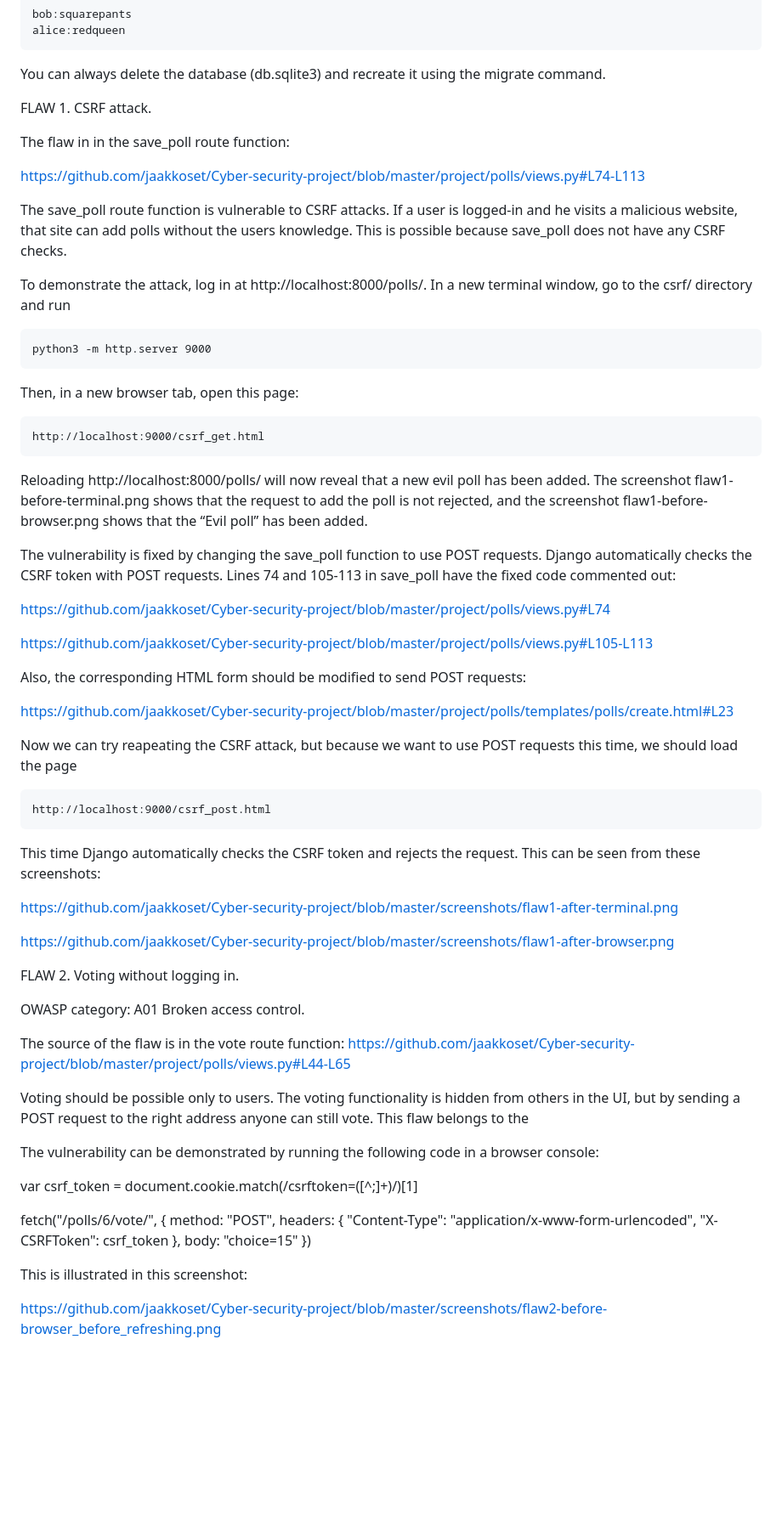
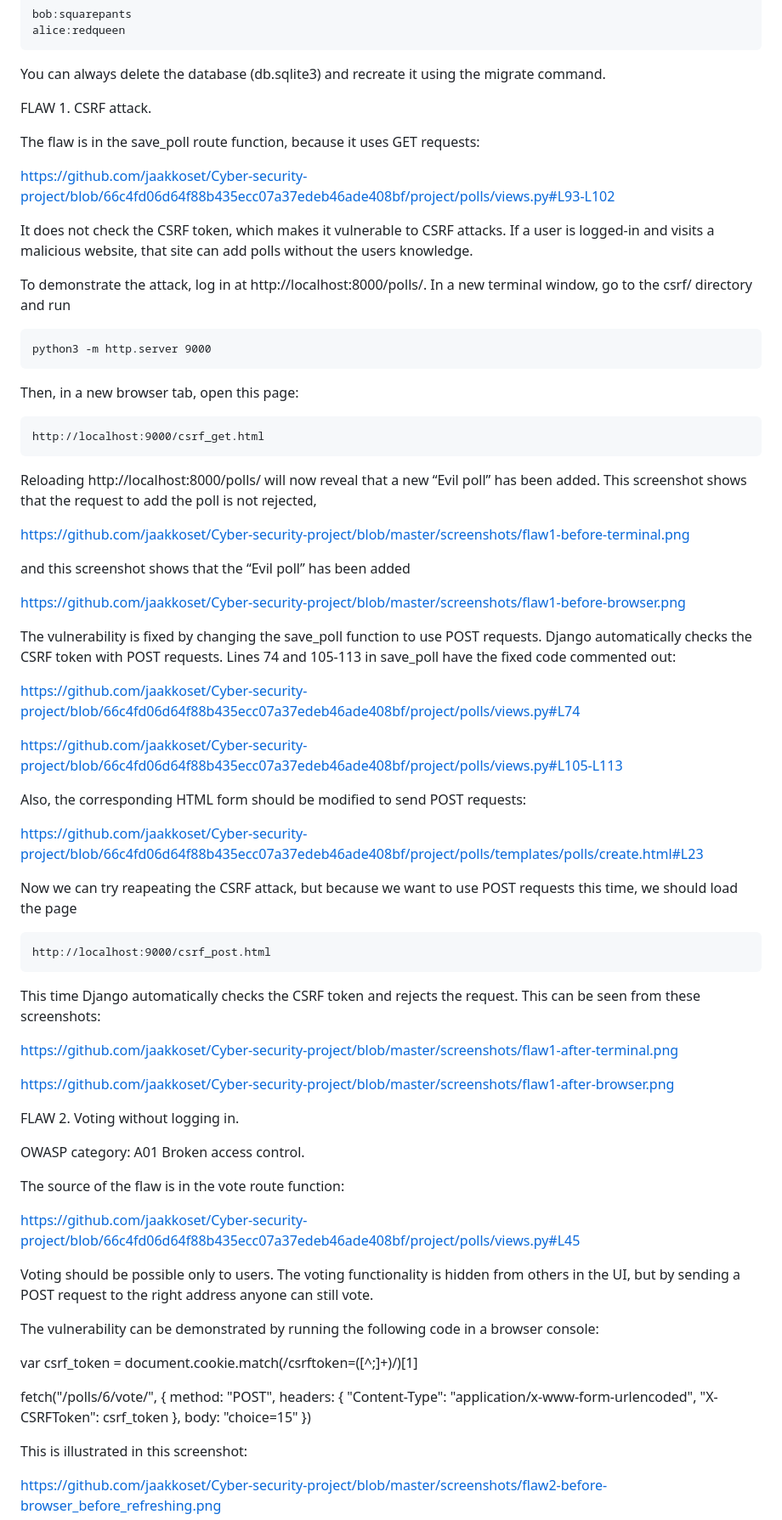
Before and after one commit to jaakkoset/Cyber-security-project, a Markdown page: essay.md, the part around one of its changes. Shown at 85% size. Drawn GitHub-style; blank space fills up the shorter version.

Commit message:
Use permalinks in the essay

```diff
--- a/essay.md
+++ b/essay.md
@@ -38,13 +38,16 @@ The example data adds two users (username:password):
 
 You can always delete the database (db.sqlite3) and recreate it using the migrate command.
 
+
+
+
 FLAW 1. CSRF attack.
 
-The flaw in in the save_poll route function:
+The flaw is in the save_poll route function, because it uses GET requests:
 
-https://github.com/jaakkoset/Cyber-security-project/blob/master/project/polls/views.py#L74-L113
+https://github.com/jaakkoset/Cyber-security-project/blob/66c4fd06d64f88b435ecc07a37edeb46ade408bf/project/polls/views.py#L93-L102
 
-The save_poll route function is vulnerable to CSRF attacks. If a user is logged-in and he visits a malicious website, that site can add polls without the users knowledge. This is possible because save_poll does not have any CSRF checks.
+It does not check the CSRF token, which makes it vulnerable to CSRF attacks. If a user is logged-in and visits a malicious website, that site can add polls without the users knowledge.
 
 To demonstrate the attack, log in at http://localhost:8000/polls/. In a new terminal window, go to the csrf/ directory and run
 
@@ -54,17 +57,23 @@ Then, in a new browser tab, open this page:
 
     http://localhost:9000/csrf_get.html
 
-Reloading http://localhost:8000/polls/ will now reveal that a new evil poll has been added. The screenshot flaw1-before-terminal.png shows that the request to add the poll is not rejected, and the screenshot flaw1-before-browser.png shows that the “Evil poll” has been added.
+Reloading http://localhost:8000/polls/ will now reveal that a new “Evil poll” has been added. This screenshot shows that the request to add the poll is not rejected,
+
+https://github.com/jaakkoset/Cyber-security-project/blob/master/screenshots/flaw1-before-terminal.png
+
+and this screenshot shows that the “Evil poll” has been added
+
+https://github.com/jaakkoset/Cyber-security-project/blob/master/screenshots/flaw1-before-browser.png
 
 The vulnerability is fixed by changing the save_poll function to use POST requests. Django automatically checks the CSRF token with POST requests. Lines 74 and 105-113 in save_poll have the fixed code commented out:
 
-https://github.com/jaakkoset/Cyber-security-project/blob/master/project/polls/views.py#L74
+https://github.com/jaakkoset/Cyber-security-project/blob/66c4fd06d64f88b435ecc07a37edeb46ade408bf/project/polls/views.py#L74
 
-https://github.com/jaakkoset/Cyber-security-project/blob/master/project/polls/views.py#L105-L113
+https://github.com/jaakkoset/Cyber-security-project/blob/66c4fd06d64f88b435ecc07a37edeb46ade408bf/project/polls/views.py#L105-L113
 
 Also, the corresponding HTML form should be modified to send POST requests:
 
-https://github.com/jaakkoset/Cyber-security-project/blob/master/project/polls/templates/polls/create.html#L23
+https://github.com/jaakkoset/Cyber-security-project/blob/66c4fd06d64f88b435ecc07a37edeb46ade408bf/project/polls/templates/polls/create.html#L23
 
 Now we can try reapeating the CSRF attack, but because we want to use POST requests this time, we should load the page
 
@@ -76,26 +85,30 @@ https://github.com/jaakkoset/Cyber-security-project/blob/master/screenshots/flaw
 
 https://github.com/jaakkoset/Cyber-security-project/blob/master/screenshots/flaw1-after-browser.png
 
+
+
+
 FLAW 2. Voting without logging in.
 
 OWASP category: A01 Broken access control.
 
 The source of the flaw is in the vote route function:
-https://github.com/jaakkoset/Cyber-security-project/blob/master/project/polls/views.py#L44-L65
 
-Voting should be possible only to users. The voting functionality is hidden from others in the UI, but by sending a POST request to the right address anyone can still vote. This flaw belongs to the
+https://github.com/jaakkoset/Cyber-security-project/blob/66c4fd06d64f88b435ecc07a37edeb46ade408bf/project/polls/views.py#L45
+
+Voting should be possible only to users. The voting functionality is hidden from others in the UI, but by sending a POST request to the right address anyone can still vote.
 
 The vulnerability can be demonstrated by running the following code in a browser console:
 
 var csrf_token = document.cookie.match(/csrftoken=([^;]+)/)[1]
 
 fetch("/polls/6/vote/", {
-method: "POST",
-headers: {
-"Content-Type": "application/x-www-form-urlencoded",
-"X-CSRFToken": csrf_token
-},
-body: "choice=15"
+  method: "POST",
+  headers: {
+    "Content-Type": "application/x-www-form-urlencoded",
+    "X-CSRFToken": csrf_token
+  },
+  body: "choice=15"
 })
 
 This is illustrated in this screenshot:
```
Also changed, not shown: other parts of essay.md (+16 -7 lines).
